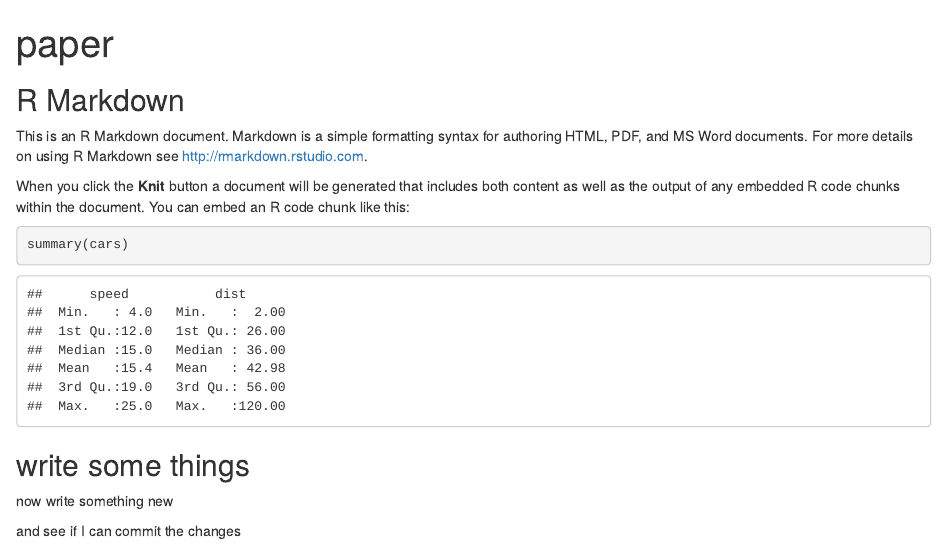
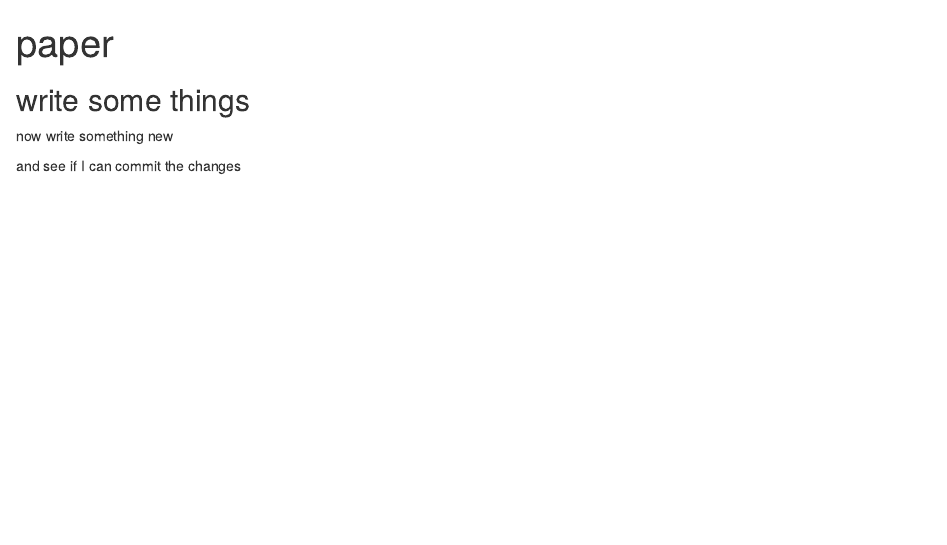
Before and after one commit to mengliuveronica/roar, an R Markdown document (episode_5_git/paper.Rmd): the page in a window 1100 px wide, from its top. Rendered offline with R 4.5, knitr and Pandoc, with nearby package versions.

Commit message:
deleted some lines

````diff
--- a/episode_5_git/paper.Rmd
+++ b/episode_5_git/paper.Rmd
@@ -7,16 +7,6 @@ output: html_document
 knitr::opts_chunk$set(echo = TRUE)
 ```
 
-## R Markdown
-
-This is an R Markdown document. Markdown is a simple formatting syntax for authoring HTML, PDF, and MS Word documents. For more details on using R Markdown see <http://rmarkdown.rstudio.com>.
-
-When you click the **Knit** button a document will be generated that includes both content as well as the output of any embedded R code chunks within the document. You can embed an R code chunk like this:
-
-```{r cars}
-summary(cars)
-```
-
 ## write some things
 
 now write something new
````
